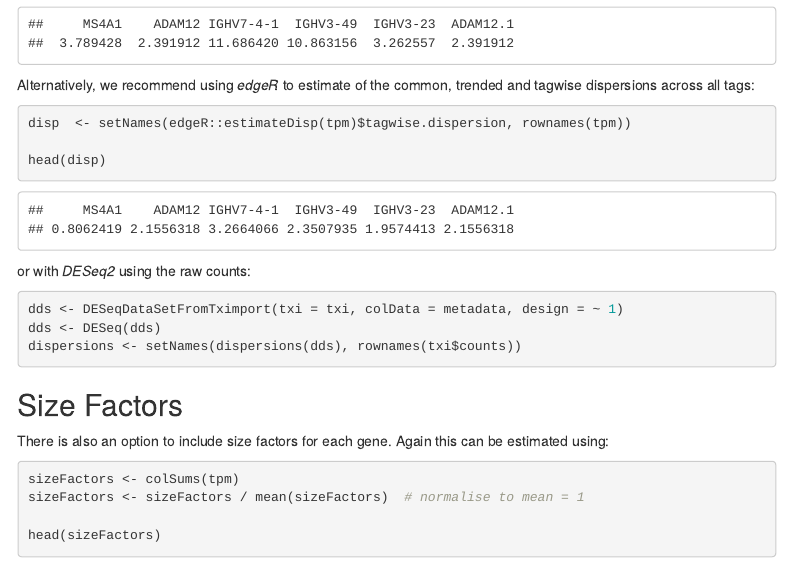
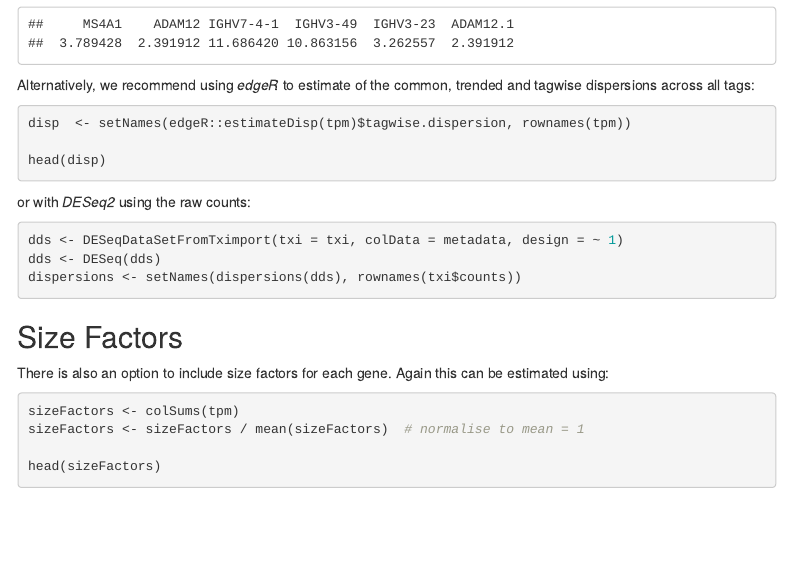
Before and after one commit to myles-lewis/glmmSeq, an R Markdown document (vignettes/glmmSeq.rmd): the page in a window 1100 px wide, from 2900 px down. Rendered offline with R 4.5, knitr and Pandoc, with nearby package versions; some code elsewhere in the file could not run offline; menus at the side of the page are left out; badge pictures from the web are left out.

Commit message:
Update glmmSeq.rmd

````diff
--- a/vignettes/glmmSeq.rmd
+++ b/vignettes/glmmSeq.rmd
@@ -169,7 +169,7 @@ head(disp)
 Alternatively, we recommend using _edgeR_ to estimate of the common, trended and
 tagwise dispersions across all tags:
 
-```{r, message=FALSE}
+```{r, eval=FALSE}
 disp  <- setNames(edgeR::estimateDisp(tpm)$tagwise.dispersion, rownames(tpm))
 
 head(disp)
````
